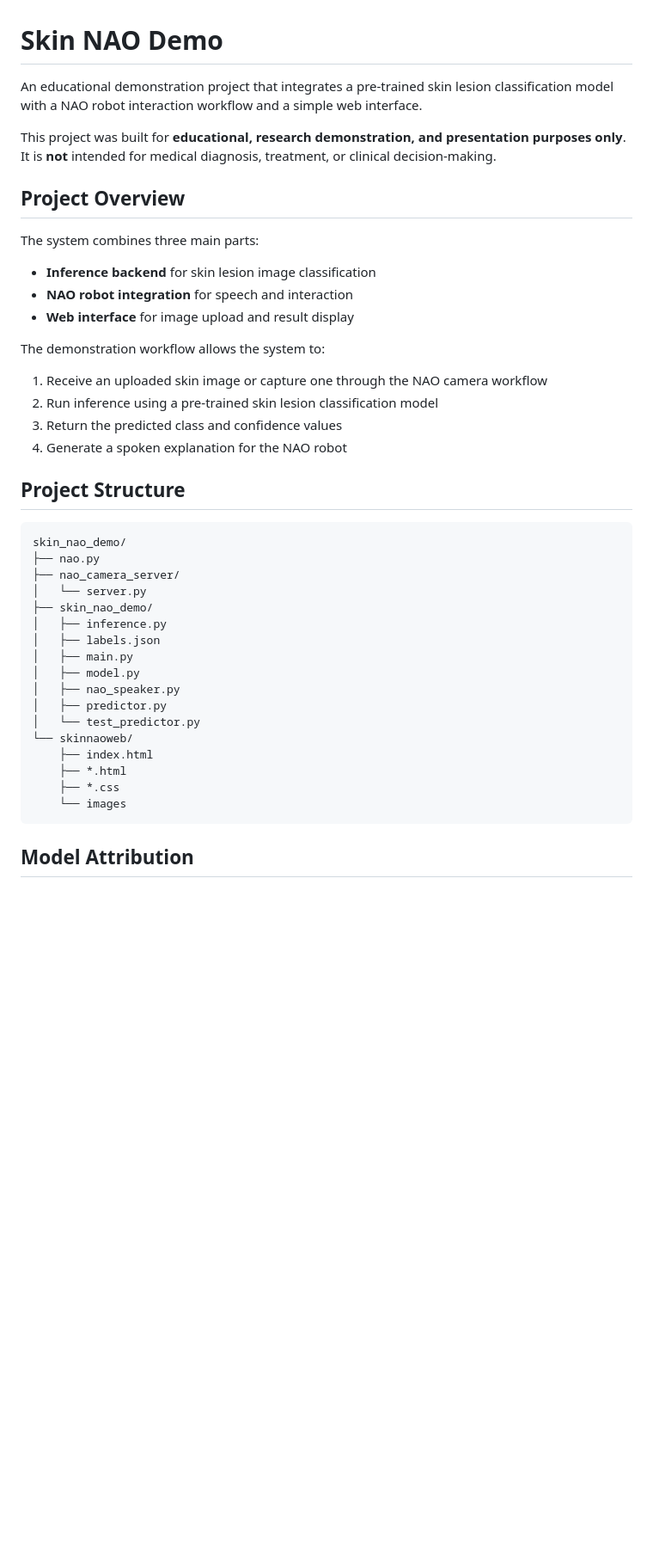
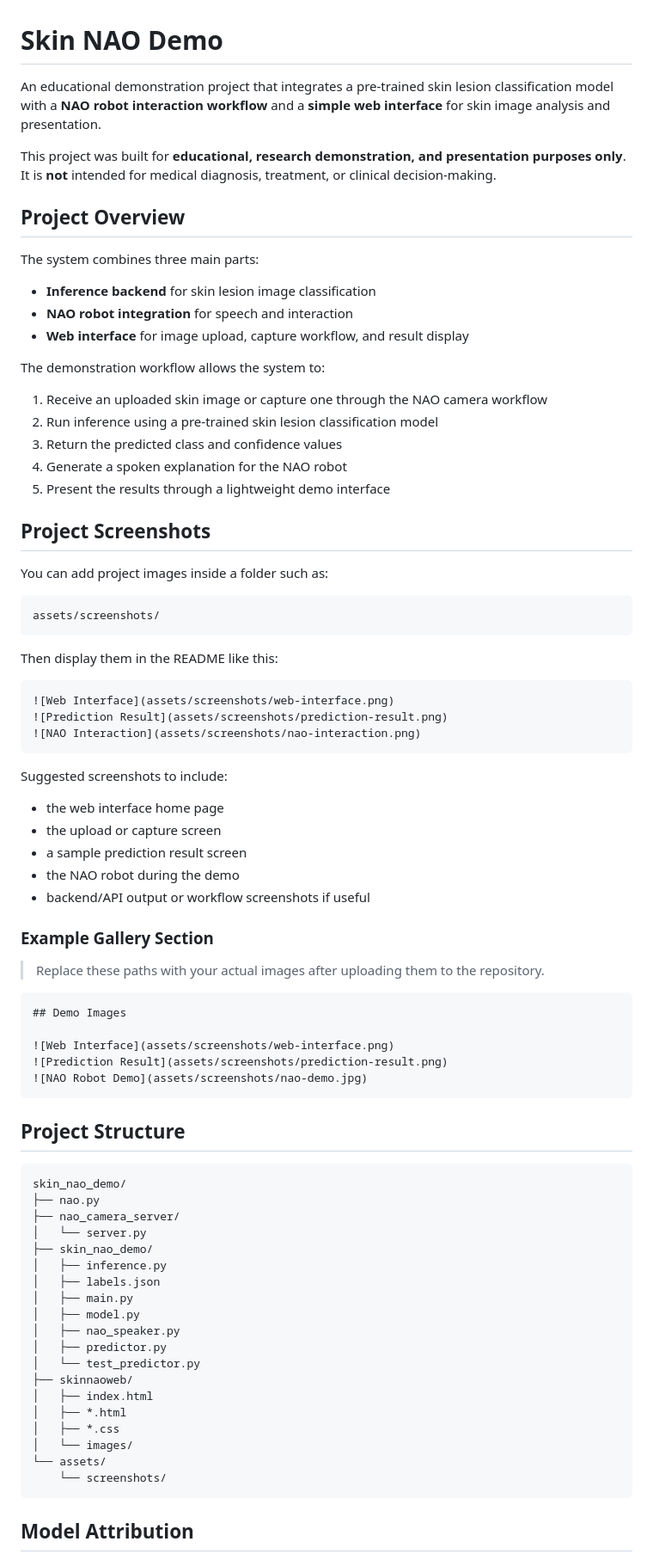
Before and after one commit to ghayda-njaafreh/skin_nao_demo, a Markdown page: README.md, the part around one of its changes. Shown at 86% size. GitHub-like rendering; blank space fills up the shorter version.

````diff
--- a/README.md
+++ b/README.md
@@ -1,6 +1,6 @@
 # Skin NAO Demo
 
-An educational demonstration project that integrates a pre-trained skin lesion classification model with a NAO robot interaction workflow and a simple web interface.
+An educational demonstration project that integrates a pre-trained skin lesion classification model with a **NAO robot interaction workflow** and a **simple web interface** for skin image analysis and presentation.
 
 This project was built for **educational, research demonstration, and presentation purposes only**. It is **not** intended for medical diagnosis, treatment, or clinical decision-making.
 
@@ -10,7 +10,7 @@ The system combines three main parts:
 
 - **Inference backend** for skin lesion image classification
 - **NAO robot integration** for speech and interaction
-- **Web interface** for image upload and result display
+- **Web interface** for image upload, capture workflow, and result display
 
 The demonstration workflow allows the system to:
 
@@ -18,6 +18,43 @@ The demonstration workflow allows the system to:
 2. Run inference using a pre-trained skin lesion classification model
 3. Return the predicted class and confidence values
 4. Generate a spoken explanation for the NAO robot
+5. Present the results through a lightweight demo interface
+
+## Project Screenshots
+
+You can add project images inside a folder such as:
+
+```text
+assets/screenshots/
+```
+
+Then display them in the README like this:
+
+```md
+![Web Interface](assets/screenshots/web-interface.png)
+![Prediction Result](assets/screenshots/prediction-result.png)
+![NAO Interaction](assets/screenshots/nao-interaction.png)
+```
+
+Suggested screenshots to include:
+
+- the web interface home page
+- the upload or capture screen
+- a sample prediction result screen
+- the NAO robot during the demo
+- backend/API output or workflow screenshots if useful
+
+### Example Gallery Section
+
+> Replace these paths with your actual images after uploading them to the repository.
+
+```md
+## Demo Images
+
+![Web Interface](assets/screenshots/web-interface.png)
+![Prediction Result](assets/screenshots/prediction-result.png)
+![NAO Robot Demo](assets/screenshots/nao-demo.jpg)
+```
 
 ## Project Structure
 
@@ -34,11 +71,13 @@ skin_nao_demo/
 │   ├── nao_speaker.py
 │   ├── predictor.py
 │   └── test_predictor.py
-└── skinnaoweb/
-    ├── index.html
-    ├── *.html
-    ├── *.css
-    └── images
+├── skinnaoweb/
+│   ├── index.html
+│   ├── *.html
+│   ├── *.css
+│   └── images/
+└── assets/
+    └── screenshots/
 ```
 
 ## Model Attribution
````
Also changed, not shown: other parts of README.md (+21 -8 lines).
